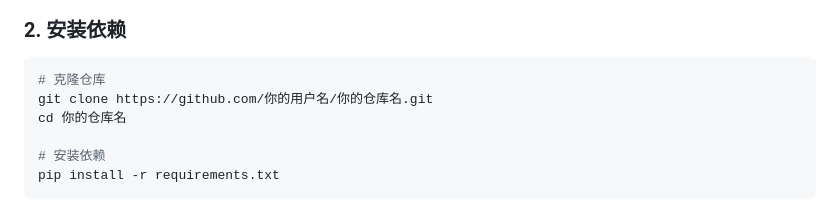
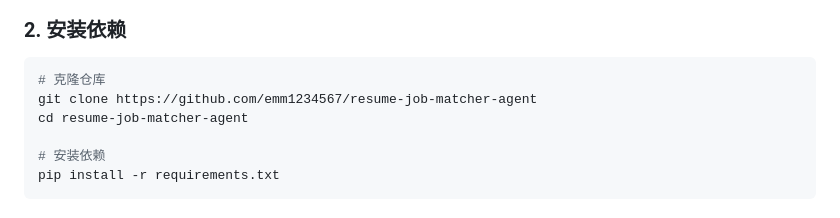
Before and after one commit to emm1234567/resume-job-matcher-agent, a Markdown page: README.md, the part around the change. Rendered like a GitHub page.

````diff
--- a/README.md
+++ b/README.md
@@ -106,8 +106,8 @@ static/           ← 前端静态文件（HTML/CSS/JS）
 
 ```bash
 # 克隆仓库
-git clone https://github.com/你的用户名/你的仓库名.git
-cd 你的仓库名
+git clone https://github.com/emm1234567/resume-job-matcher-agent
+cd resume-job-matcher-agent
 
 # 安装依赖
 pip install -r requirements.txt
````
